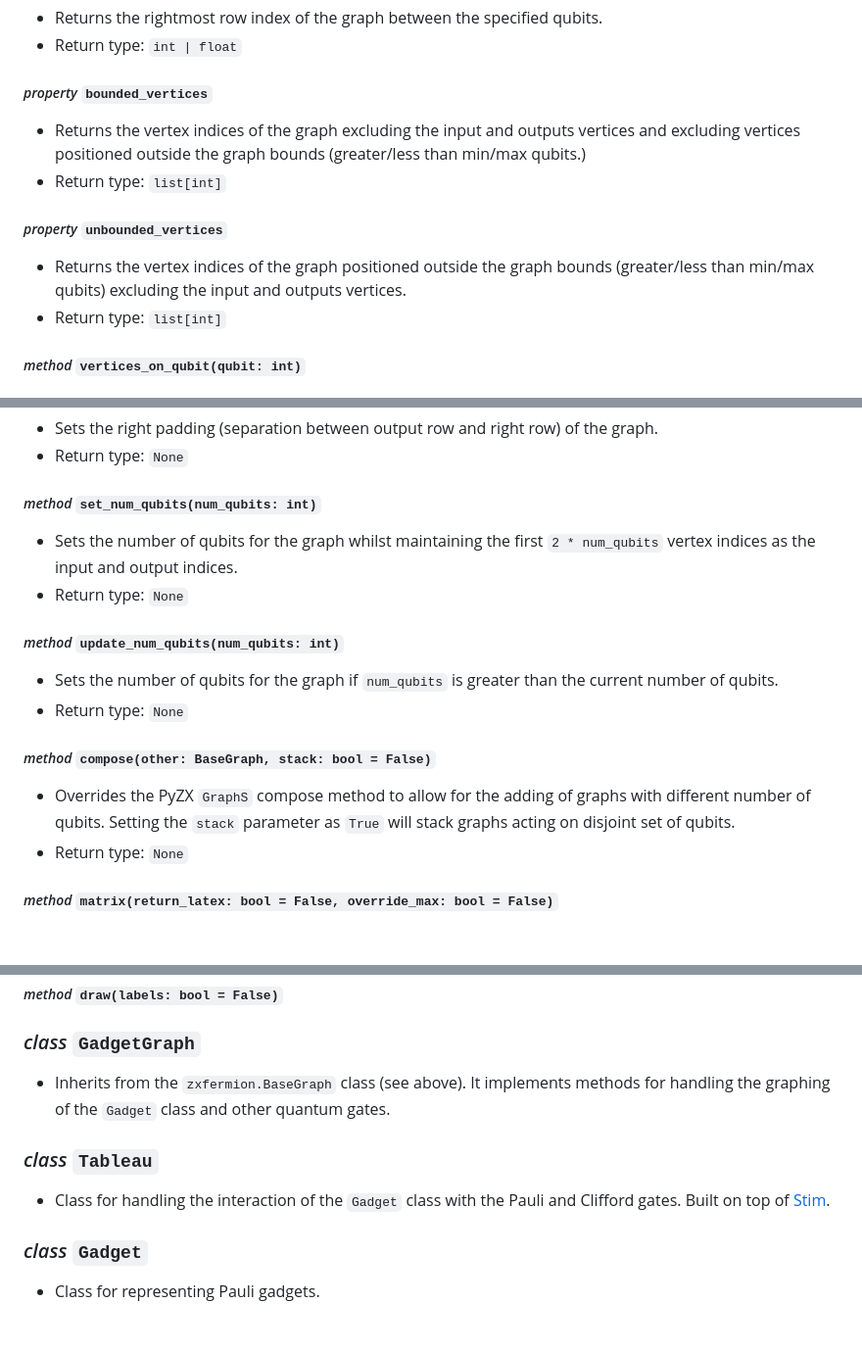
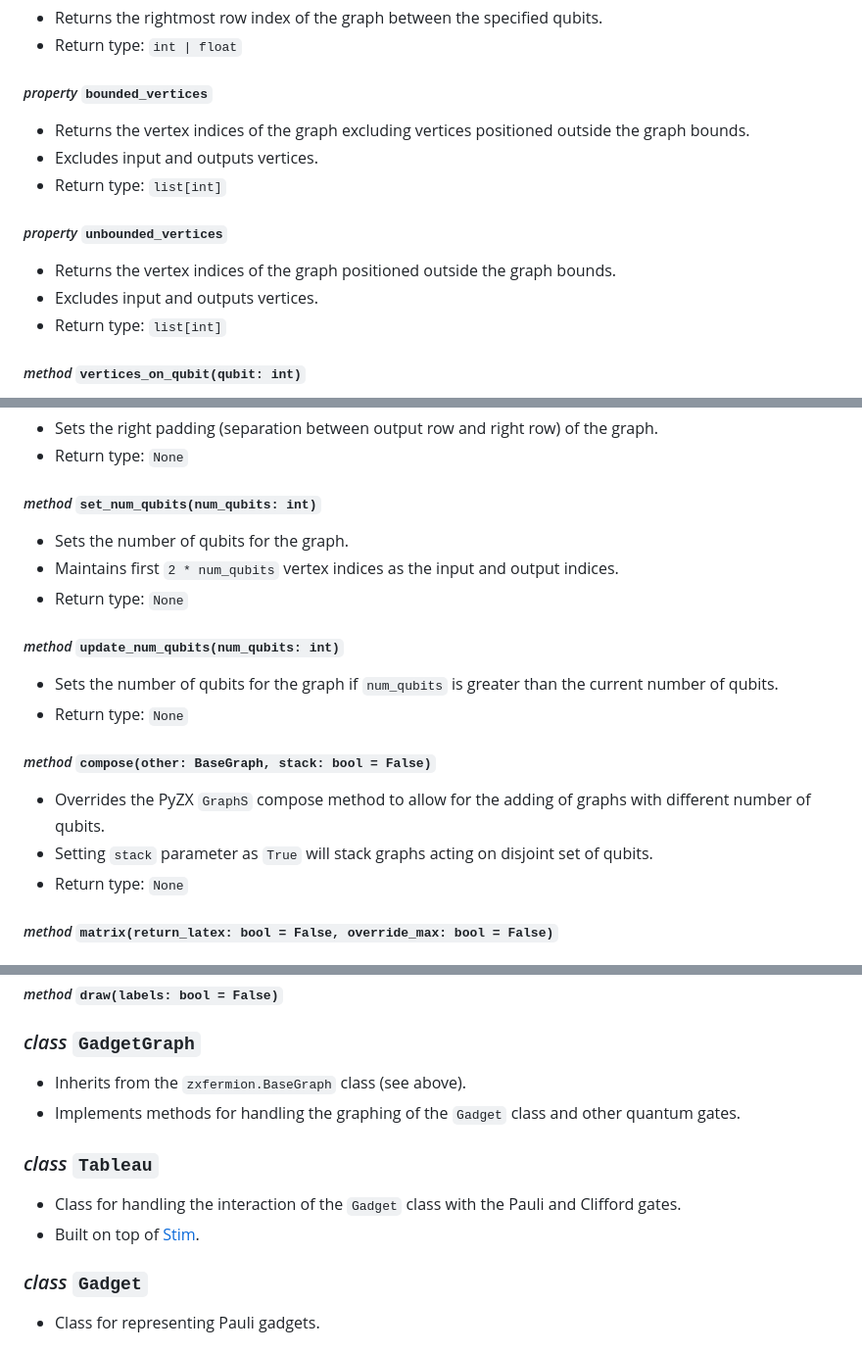
Before and after one commit to aymannel/zxfermion, a Markdown page: README.md, 3 parts joined by grey strips. Shown at 98% size. Rendered like a GitHub page.

Commit message:
README stuff

```diff
--- a/README.md
+++ b/README.md
@@ -101,11 +102,13 @@ gadget.draw()
 - Return type: `int | float`
 
 ##### _property_ `bounded_vertices`
-- Returns the vertex indices of the graph excluding the input and outputs vertices and excluding vertices positioned outside the graph bounds (greater/less than min/max qubits.)
+- Returns the vertex indices of the graph excluding vertices positioned outside the graph bounds.
+- Excludes input and outputs vertices.
 - Return type: `list[int]`
 
 ##### _property_ `unbounded_vertices`
-- Returns the vertex indices of the graph positioned outside the graph bounds (greater/less than min/max qubits) excluding the input and outputs vertices.
+- Returns the vertex indices of the graph positioned outside the graph bounds.
+- Excludes input and outputs vertices.
 - Return type: `list[int]`
 
 ##### _method_ `vertices_on_qubit(qubit: int)`
@@ -137,7 +140,8 @@ gadget.draw()
 - Return type: `None`
 
 ##### _method_ `set_num_qubits(num_qubits: int)`
-- Sets the number of qubits for the graph whilst maintaining the first `2 * num_qubits` vertex indices as the input and output indices.
+- Sets the number of qubits for the graph.
+- Maintains first `2 * num_qubits` vertex indices as the input and output indices.
 - Return type: `None`
 
 ##### _method_ `update_num_qubits(num_qubits: int)`
@@ -145,7 +149,8 @@ gadget.draw()
 - Return type: `None`
 
 ##### _method_ `compose(other: BaseGraph, stack: bool = False)`
-- Overrides the PyZX `GraphS` compose method to allow for the adding of graphs with different number of qubits. Setting the `stack` parameter as `True` will stack graphs acting on disjoint set of qubits.
+- Overrides the PyZX `GraphS` compose method to allow for the adding of graphs with different number of qubits.
+- Setting `stack` parameter as `True` will stack graphs acting on disjoint set of qubits.
 - Return type: `None`
 
 ##### _method_ `matrix(return_latex: bool = False, override_max: bool = False)`
@@ -159,10 +164,12 @@ gadget.draw()
 ##### _method_ `draw(labels: bool = False)`
 
 ### _class_ `GadgetGraph`
-- Inherits from the `zxfermion.BaseGraph` class (see above). It implements methods for handling the graphing of the `Gadget` class and other quantum gates.
+- Inherits from the `zxfermion.BaseGraph` class (see above).
+- Implements methods for handling the graphing of the `Gadget` class and other quantum gates.
 
 ### _class_ `Tableau`
-- Class for handling the interaction of the `Gadget` class with the Pauli and Clifford gates. Built on top of [Stim](https://github.com/quantumlib/Stim).
+- Class for handling the interaction of the `Gadget` class with the Pauli and Clifford gates.
+- Built on top of [Stim](https://github.com/quantumlib/Stim).
 
 ### _class_ `Gadget`
 - Class for representing Pauli gadgets.
```
Also changed, not shown: other parts of README.md (+2 -1 lines).
